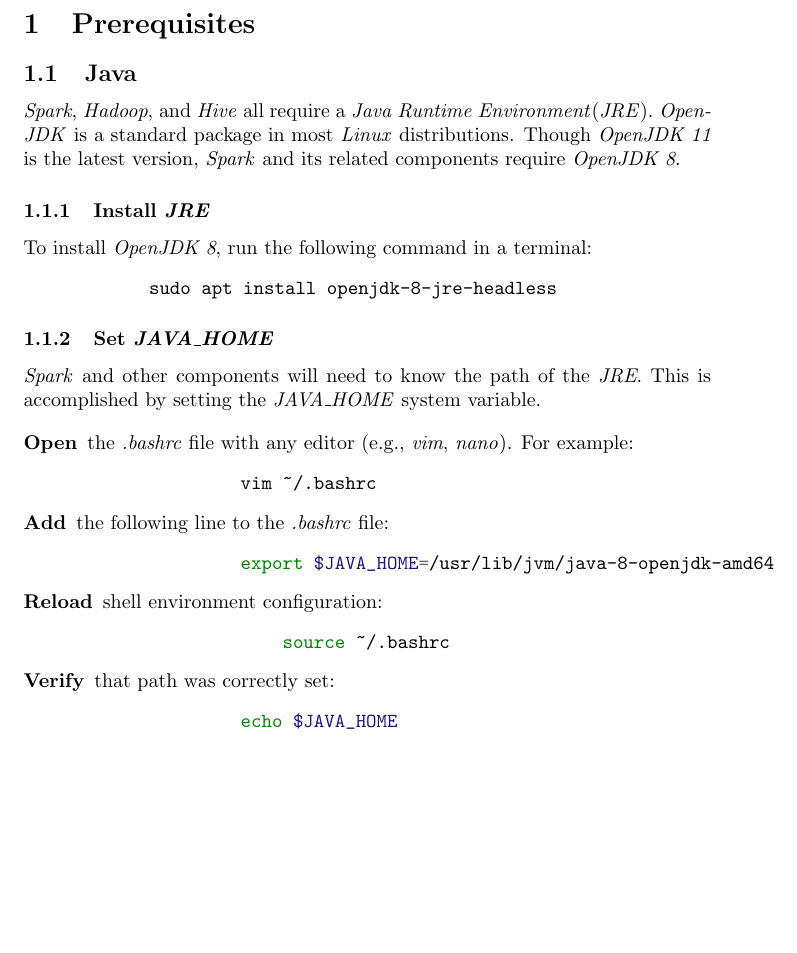
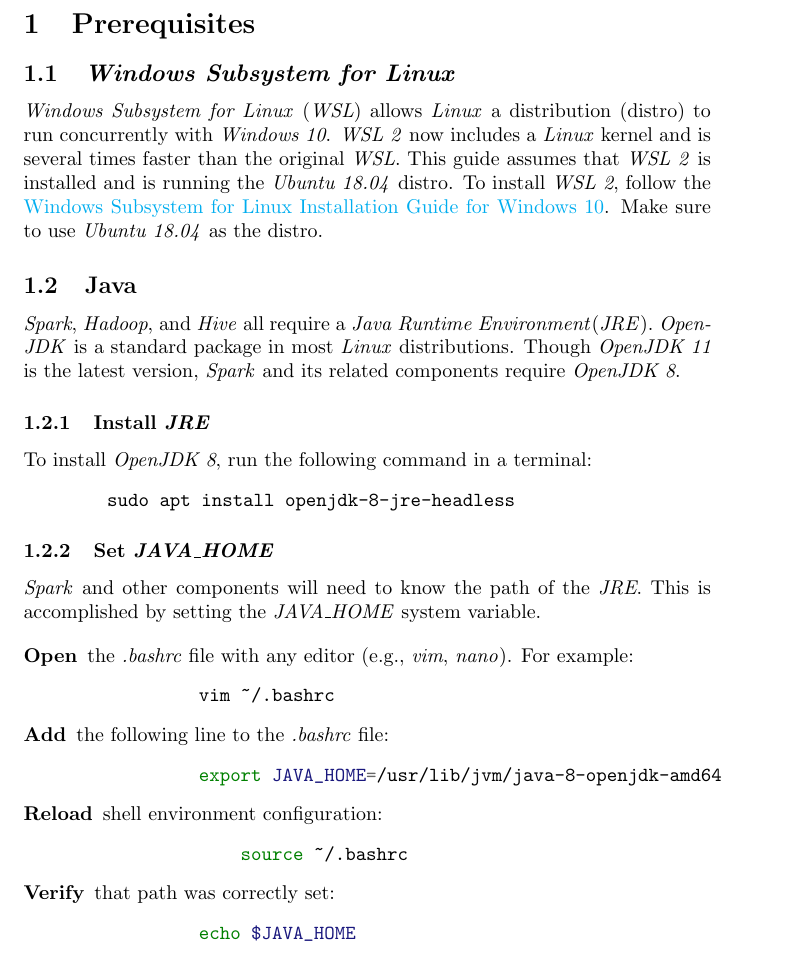
Before and after one commit to tartagli0/spark-wsl, a LaTeX document (spark_wsl_environment.tex): part of page 3 of 3, cut so that both start at the same text, the shorter picture padded with empty space. Compiled offline with pdfLaTeX.

Commit message:
Add WSL section

```diff
--- a/spark_wsl_environment.tex
+++ b/spark_wsl_environment.tex
@@ -1,6 +1,13 @@
 \documentclass{article}
 
 \usepackage{minted}
+\usepackage{hyperref}
+\hypersetup{
+    colorlinks=true,
+    linkcolor=blue,
+    filecolor=magenta,
+    urlcolor=cyan
+}
 
 \begin{document}
 
@@ -13,6 +20,14 @@
 \newpage
 
 \section{Prerequisites}
+
+    \subsection{\emph{Windows Subsystem for Linux}}
+    \emph{Windows Subsystem for Linux} (\emph{WSL}) allows \emph{Linux} a distribution (distro) to
+    run concurrently with \emph{Windows 10}. \emph{WSL 2} now includes a \emph{Linux}
+    kernel and is several times faster than the original \emph{WSL}. This guide assumes that \emph{WSL 2}
+    is installed and is running the \emph{Ubuntu 18.04} distro. To install \emph{WSL 2}, follow the
+    \href{https://docs.microsoft.com/en-us/windows/wsl/install-win10}{Windows Subsystem for Linux Installation Guide for Windows 10}.
+    Make sure to use \emph{Ubuntu 18.04} as the distro.
 
     \subsection{Java}
     \emph{Spark}, \emph{Hadoop}, and \emph{Hive} all require a \emph{Java Runtime Environment}(\emph{JRE}).
@@ -40,7 +55,7 @@
 
             \item[Add] the following line to the \emph{.bashrc} file:
             \begin{minted}{bash}
-                export $JAVA_HOME=/usr/lib/jvm/java-8-openjdk-amd64
+            export JAVA_HOME=/usr/lib/jvm/java-8-openjdk-amd64
             \end{minted}
 
             \item[Reload] shell environment configuration:
```
Also changed, not shown: 1 other file. Lines whose indentation alone changed are shown as unchanged.
